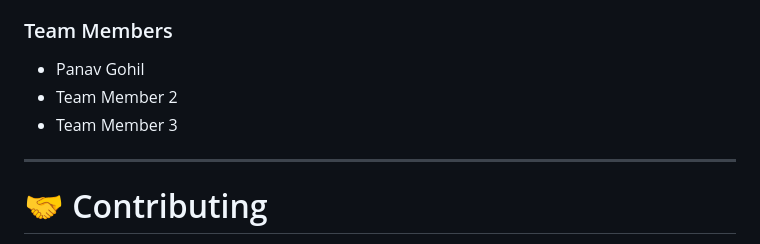
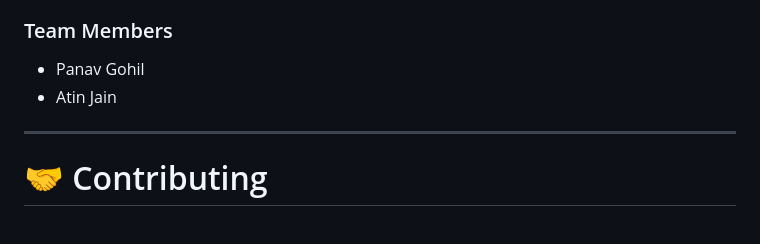
Before and after one commit to panavgohil/EventLens-Hackfluence_IGDTUW-26, a Markdown page: README.md, the part around the change. Rendered like a GitHub page.

```diff
--- a/README.md
+++ b/README.md
@@ -342,8 +342,8 @@ Built with ❤️ during **Hackfluence IGDTUW 2026**
 ### Team Members
 
 - Panav Gohil
-- Team Member 2
-- Team Member 3
+- Atin Jain
+
 
 ---
 
```
